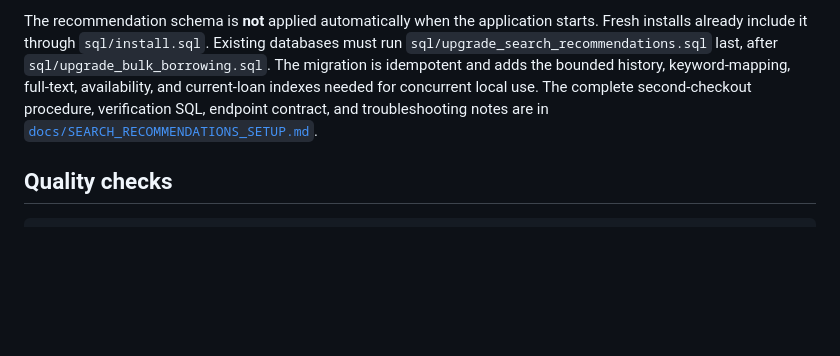
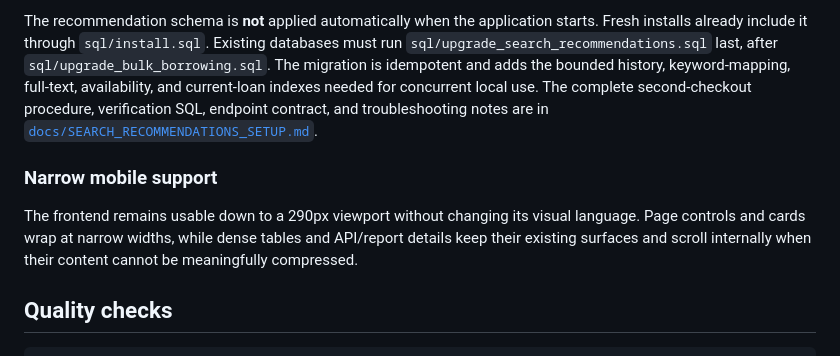
Before and after one commit to adriaanamd/Scan2Borrow, a Markdown page: README.md, the part around the change. GitHub-like rendering; blank space fills up the shorter version.

Commit message:
docs: document narrow viewport support

````diff
--- a/README.md
+++ b/README.md
@@ -64,6 +64,10 @@ Student and teacher catalog shelves use a local content-based ranking over each
 
 The recommendation schema is **not** applied automatically when the application starts. Fresh installs already include it through `sql/install.sql`. Existing databases must run `sql/upgrade_search_recommendations.sql` last, after `sql/upgrade_bulk_borrowing.sql`. The migration is idempotent and adds the bounded history, keyword-mapping, full-text, availability, and current-loan indexes needed for concurrent local use. The complete second-checkout procedure, verification SQL, endpoint contract, and troubleshooting notes are in [`docs/SEARCH_RECOMMENDATIONS_SETUP.md`](docs/SEARCH_RECOMMENDATIONS_SETUP.md).
 
+### Narrow mobile support
+
+The frontend remains usable down to a 290px viewport without changing its visual language. Page controls and cards wrap at narrow widths, while dense tables and API/report details keep their existing surfaces and scroll internally when their content cannot be meaningfully compressed.
+
 ## Quality checks
 
 ```text
````
